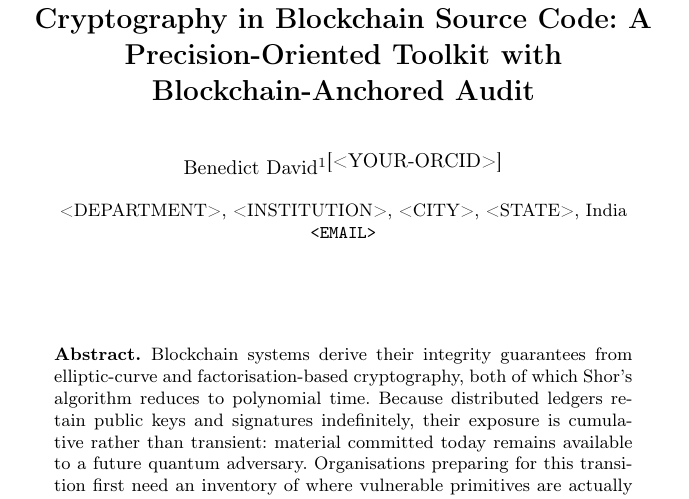
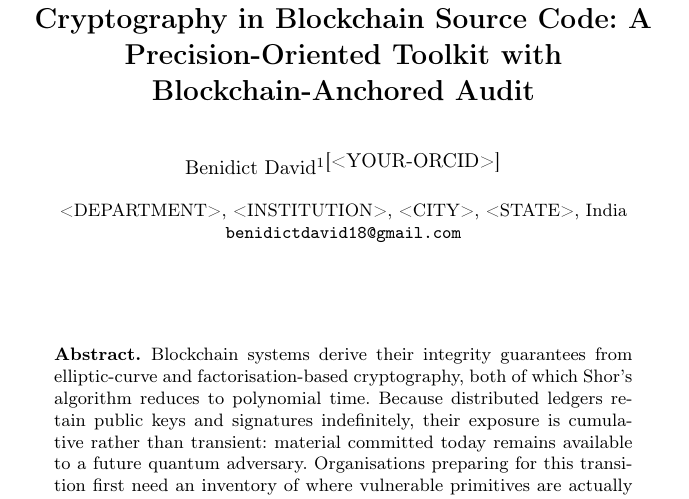
Before and after one commit to benidictdavid18-cpu/QUANTAMN-BLOCKCHAIN-TOOLKIT, a LaTeX paper (paper/coms2_paper.tex): part of page 1 of 18, cut so that both start at the same text. Compiled offline with pdfLaTeX.

Commit message:
Correct author name to Benidict David and fill contact e-mail
The git identity carries the "Benedict" spelling; the author confirms
"Benidict", which also matches the GitHub handle and the account address. That
resolves the earlier one-letter ambiguity, so the e-mail is filled with
benidictdavid18@gmail.com.

Worth correcting the git config too, since it will otherwise keep attributing
commits under the wrong spelling:

    git config user.name "Benidict David"
    git config user.email benidictdavid18@gmail.com

ORCID and affiliation remain for the author to supply.

Co-Authored-By: Claude Opus 5 <noreply@anthropic.com>

```diff
--- a/paper/coms2_paper.tex
+++ b/paper/coms2_paper.tex
@@ -66,13 +68,13 @@ Source Code: A Precision-Oriented Toolkit with Blockchain-Anchored Audit}
 % second block to \institute separated by \and.
 % ---------------------------------------------------------------------------
 
-\author{Benedict David\inst{1}\orcidID{<YOUR-ORCID>}}
+\author{Benidict David\inst{1}\orcidID{<YOUR-ORCID>}}
 
 \authorrunning{B. David}
 
 \institute{%
   <DEPARTMENT>, <INSTITUTION>, <CITY>, <STATE>, India\\
-  \email{<EMAIL>}%
+  \email{benidictdavid18@gmail.com}%
 }
 
 \maketitle
```
Also changed, not shown: paper/coms2_paper.tex (10 more changed lines).
